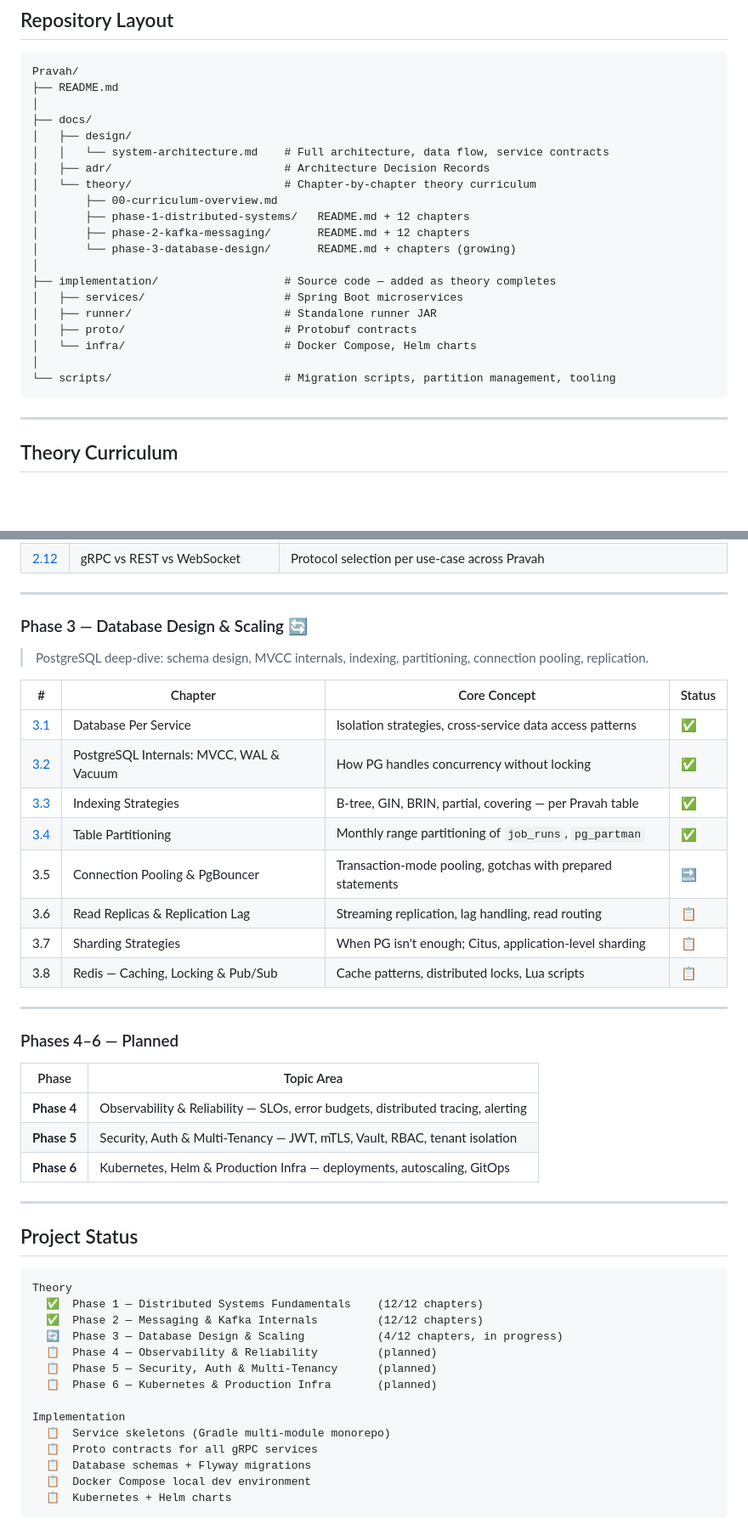
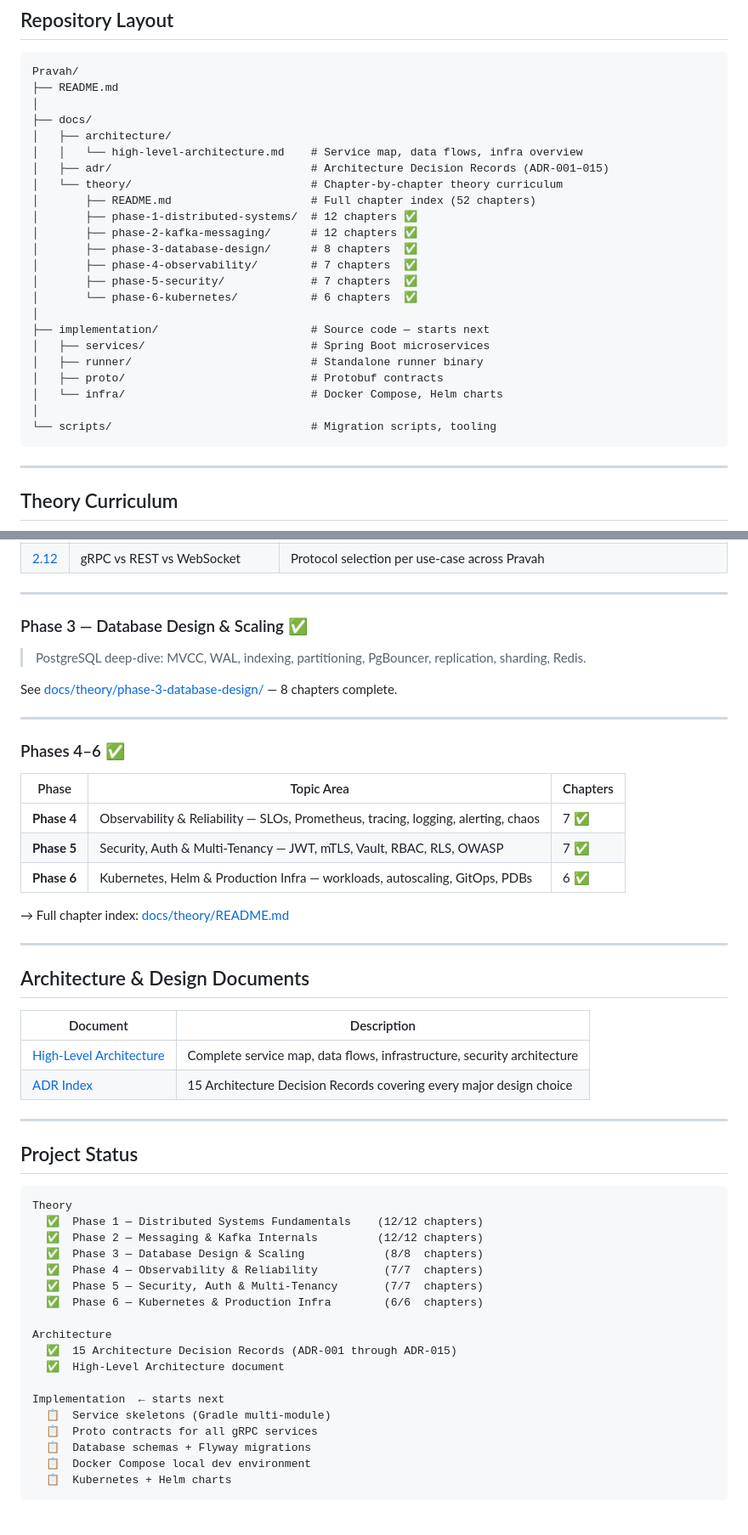
Before and after one commit to Abhishekkumar2021/Pravah, a Markdown page: README.md, 2 parts joined by grey strips. Shown at 85% size. GitHub-like rendering; blank space fills up the shorter version.

Commit message:
Update root README — reflect completed theory, ADRs, and architecture docs

````diff
--- a/README.md
+++ b/README.md
@@ -111,22 +111,25 @@ Pravah/
 ├── README.md
 │
 ├── docs/
-│   ├── design/
-│   │   └── system-architecture.md    # Full architecture, data flow, service contracts
-│   ├── adr/                          # Architecture Decision Records
-│   └── theory/                       # Chapter-by-chapter theory curriculum
-│       ├── 00-curriculum-overview.md
-│       ├── phase-1-distributed-systems/   README.md + 12 chapters
-│       ├── phase-2-kafka-messaging/       README.md + 12 chapters
-│       └── phase-3-database-design/       README.md + chapters (growing)
+│   ├── architecture/
+│   │   └── high-level-architecture.md    # Service map, data flows, infra overview
+│   ├── adr/                              # Architecture Decision Records (ADR-001–015)
+│   └── theory/                           # Chapter-by-chapter theory curriculum
+│       ├── README.md                     # Full chapter index (52 chapters)
+│       ├── phase-1-distributed-systems/  # 12 chapters ✅
+│       ├── phase-2-kafka-messaging/      # 12 chapters ✅
+│       ├── phase-3-database-design/      # 8 chapters  ✅
+│       ├── phase-4-observability/        # 7 chapters  ✅
+│       ├── phase-5-security/             # 7 chapters  ✅
+│       └── phase-6-kubernetes/           # 6 chapters  ✅
 │
-├── implementation/                   # Source code — added as theory completes
-│   ├── services/                     # Spring Boot microservices
-│   ├── runner/                       # Standalone runner JAR
-│   ├── proto/                        # Protobuf contracts
-│   └── infra/                        # Docker Compose, Helm charts
+├── implementation/                       # Source code — starts next
+│   ├── services/                         # Spring Boot microservices
+│   ├── runner/                           # Standalone runner binary
+│   ├── proto/                            # Protobuf contracts
+│   └── infra/                            # Docker Compose, Helm charts
 │
-└── scripts/                          # Migration scripts, partition management, tooling
+└── scripts/                              # Migration scripts, tooling
 ```
 
 ---
@@ -179,30 +182,32 @@ The [`docs/theory/`](docs/theory/) directory is a **self-contained engineering c
 
 ---
 
-### Phase 3 — Database Design & Scaling 🔄
+### Phase 3 — Database Design & Scaling ✅
 
-> PostgreSQL deep-dive: schema design, MVCC internals, indexing, partitioning, connection pooling, replication.
+> PostgreSQL deep-dive: MVCC, WAL, indexing, partitioning, PgBouncer, replication, sharding, Redis.
 
-| # | Chapter | Core Concept | Status |
-|---|---------|-------------|--------|
-| [3.1](docs/theory/phase-3-database-design/3.1-database-per-service.md) | Database Per Service | Isolation strategies, cross-service data access patterns | ✅ |
-| [3.2](docs/theory/phase-3-database-design/3.2-postgresql-internals-mvcc-wal-vacuum.md) | PostgreSQL Internals: MVCC, WAL & Vacuum | How PG handles concurrency without locking | ✅ |
-| [3.3](docs/theory/phase-3-database-design/3.3-indexing-strategies.md) | Indexing Strategies | B-tree, GIN, BRIN, partial, covering — per Pravah table | ✅ |
-| [3.4](docs/theory/phase-3-database-design/3.4-table-partitioning.md) | Table Partitioning | Monthly range partitioning of `job_runs`, `pg_partman` | ✅ |
-| 3.5 | Connection Pooling & PgBouncer | Transaction-mode pooling, gotchas with prepared statements | 🔜 |
-| 3.6 | Read Replicas & Replication Lag | Streaming replication, lag handling, read routing | 📋 |
-| 3.7 | Sharding Strategies | When PG isn't enough; Citus, application-level sharding | 📋 |
-| 3.8 | Redis — Caching, Locking & Pub/Sub | Cache patterns, distributed locks, Lua scripts | 📋 |
+See [docs/theory/phase-3-database-design/](docs/theory/phase-3-database-design/README.md) — 8 chapters complete.
 
 ---
 
-### Phases 4–6 — Planned
+### Phases 4–6 ✅
 
-| Phase | Topic Area |
-|-------|-----------|
-| **Phase 4** | Observability & Reliability — SLOs, error budgets, distributed tracing, alerting |
-| **Phase 5** | Security, Auth & Multi-Tenancy — JWT, mTLS, Vault, RBAC, tenant isolation |
-| **Phase 6** | Kubernetes, Helm & Production Infra — deployments, autoscaling, GitOps |
+| Phase | Topic Area | Chapters |
+|-------|-----------|----------|
+| **Phase 4** | Observability & Reliability — SLOs, Prometheus, tracing, logging, alerting, chaos | 7 ✅ |
+| **Phase 5** | Security, Auth & Multi-Tenancy — JWT, mTLS, Vault, RBAC, RLS, OWASP | 7 ✅ |
+| **Phase 6** | Kubernetes, Helm & Production Infra — workloads, autoscaling, GitOps, PDBs | 6 ✅ |
+
+→ Full chapter index: [docs/theory/README.md](docs/theory/README.md)
+
+---
+
+## Architecture & Design Documents
+
+| Document | Description |
+|----------|-------------|
+| [High-Level Architecture](docs/architecture/high-level-architecture.md) | Complete service map, data flows, infrastructure, security architecture |
+| [ADR Index](docs/adr/README.md) | 15 Architecture Decision Records covering every major design choice |
 
 ---
 
@@ -212,13 +217,17 @@ The [`docs/theory/`](docs/theory/) directory is a **self-contained engineering c
 Theory
   ✅  Phase 1 — Distributed Systems Fundamentals    (12/12 chapters)
   ✅  Phase 2 — Messaging & Kafka Internals         (12/12 chapters)
-  🔄  Phase 3 — Database Design & Scaling           (4/12 chapters, in progress)
-  📋  Phase 4 — Observability & Reliability         (planned)
-  📋  Phase 5 — Security, Auth & Multi-Tenancy      (planned)
-  📋  Phase 6 — Kubernetes & Production Infra       (planned)
+  ✅  Phase 3 — Database Design & Scaling            (8/8  chapters)
+  ✅  Phase 4 — Observability & Reliability          (7/7  chapters)
+  ✅  Phase 5 — Security, Auth & Multi-Tenancy       (7/7  chapters)
+  ✅  Phase 6 — Kubernetes & Production Infra        (6/6  chapters)
 
-Implementation
-  📋  Service skeletons (Gradle multi-module monorepo)
+Architecture
+  ✅  15 Architecture Decision Records (ADR-001 through ADR-015)
+  ✅  High-Level Architecture document
+
+Implementation  ← starts next
+  📋  Service skeletons (Gradle multi-module)
   📋  Proto contracts for all gRPC services
   📋  Database schemas + Flyway migrations
   📋  Docker Compose local dev environment
````
